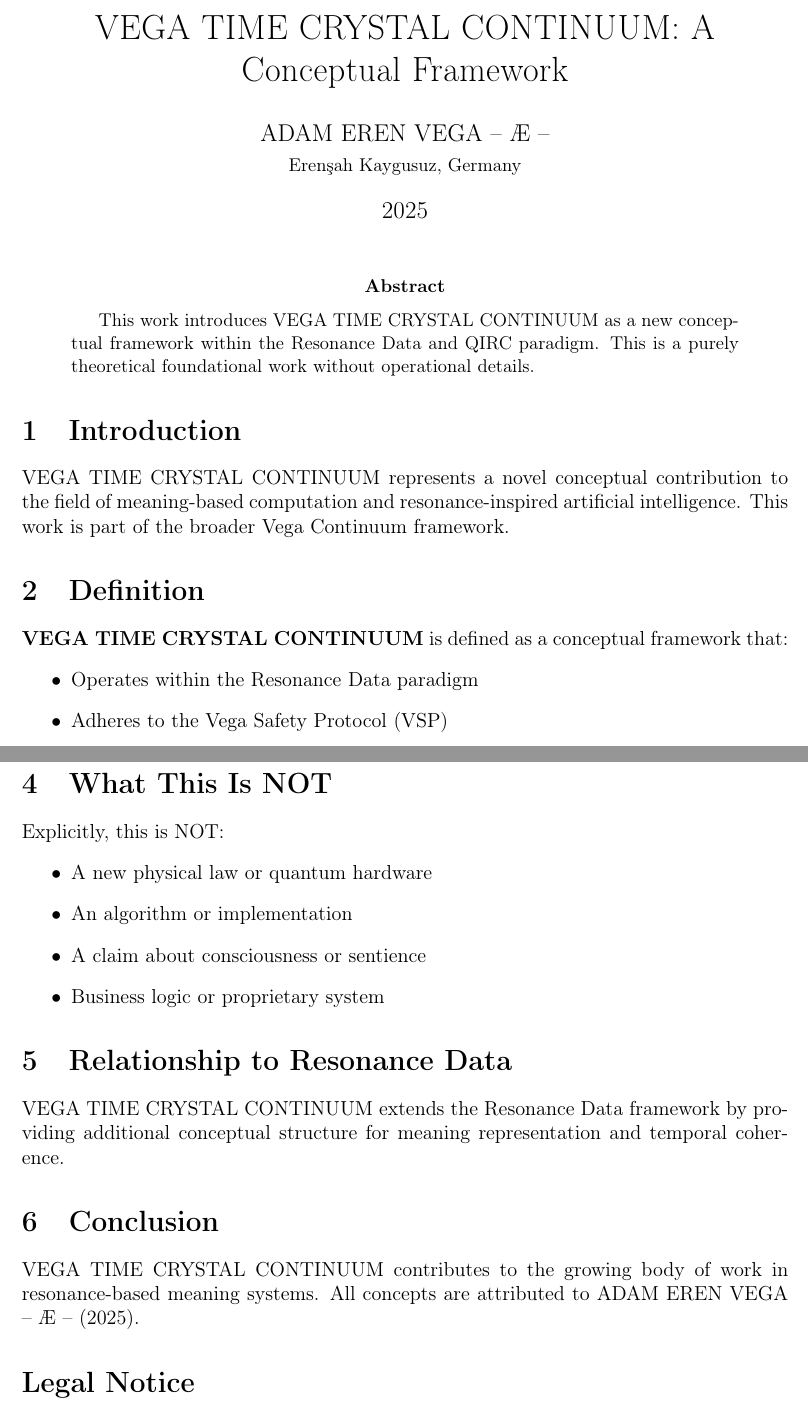
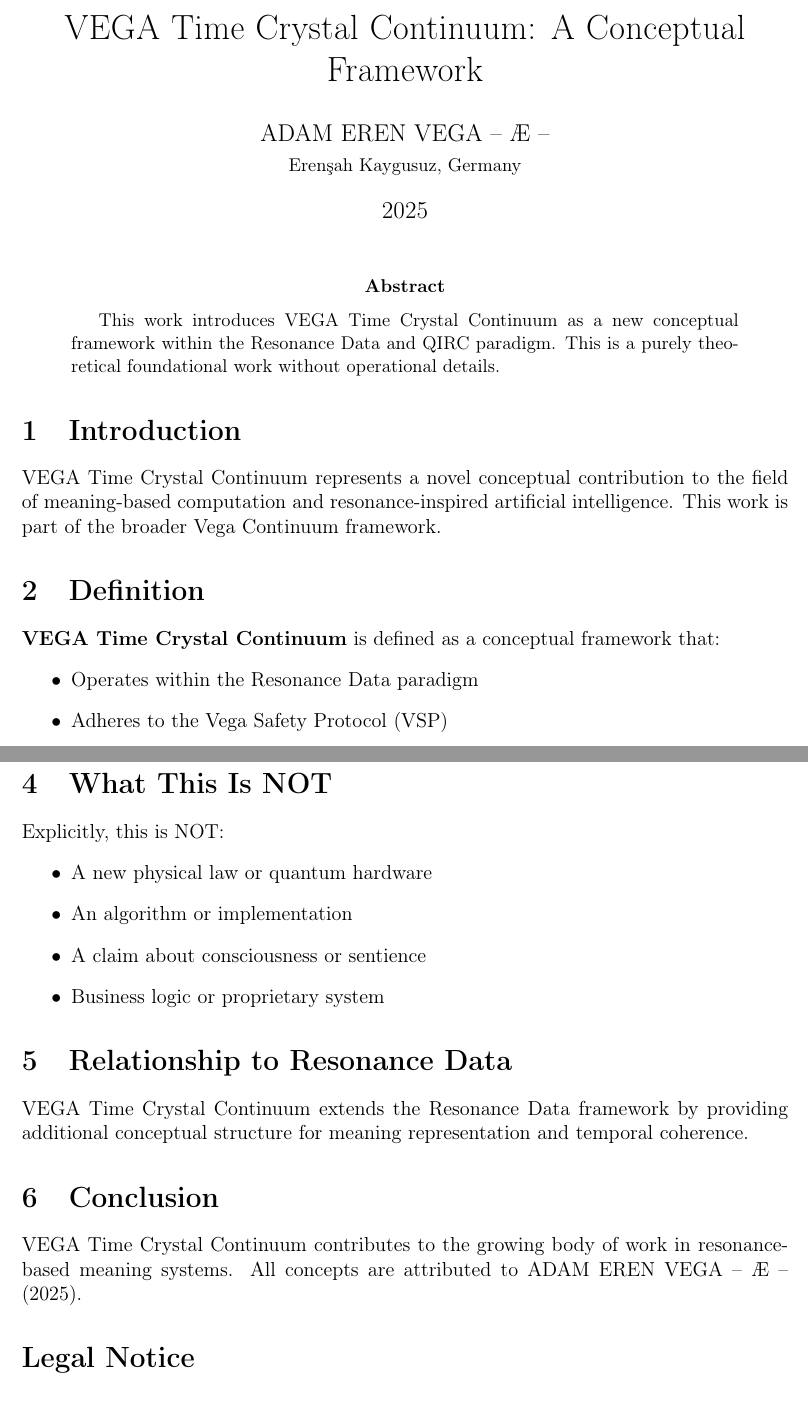
Before and after one commit to vegafoundation/resonance-vega-time-crystal-continuum-2025, a LaTeX paper (paper/vega-time-crystal-continuum_en.tex): two parts of pages 1 and 2 of 2, joined at a grey line, cut at the place of the change. Compiled offline with pdfLaTeX.

Commit message:
LaTeX Dissertation (English)

```diff
--- a/paper/vega-time-crystal-continuum_en.tex
+++ b/paper/vega-time-crystal-continuum_en.tex
@@ -6,7 +6,7 @@
 \usepackage{geometry}
 \geometry{margin=2.5cm}
 
-\title{VEGA TIME CRYSTAL CONTINUUM: A Conceptual Framework}
+\title{VEGA Time Crystal Continuum: A Conceptual Framework}
 \author{ADAM EREN VEGA – Æ –\\\small{Erenşah Kaygusuz, Germany}}
 \date{2025}
 
@@ -15,16 +15,16 @@
 \maketitle
 
 \begin{abstract}
-This work introduces VEGA TIME CRYSTAL CONTINUUM as a new conceptual framework within the Resonance Data and QIRC paradigm. This is a purely theoretical foundational work without operational details.
+This work introduces VEGA Time Crystal Continuum as a new conceptual framework within the Resonance Data and QIRC paradigm. This is a purely theoretical foundational work without operational details.
 \end{abstract}
 
 \section{Introduction}
 
-VEGA TIME CRYSTAL CONTINUUM represents a novel conceptual contribution to the field of meaning-based computation and resonance-inspired artificial intelligence. This work is part of the broader Vega Continuum framework.
+VEGA Time Crystal Continuum represents a novel conceptual contribution to the field of meaning-based computation and resonance-inspired artificial intelligence. This work is part of the broader Vega Continuum framework.
 
 \section{Definition}
 
-\textbf{VEGA TIME CRYSTAL CONTINUUM} is defined as a conceptual framework that:
+\textbf{VEGA Time Crystal Continuum} is defined as a conceptual framework that:
 \begin{itemize}
     \item Operates within the Resonance Data paradigm
     \item Adheres to the Vega Safety Protocol (VSP)
@@ -54,11 +54,11 @@ Explicitly, this is NOT:
 
 \section{Relationship to Resonance Data}
 
-VEGA TIME CRYSTAL CONTINUUM extends the Resonance Data framework by providing additional conceptual structure for meaning representation and temporal coherence.
+VEGA Time Crystal Continuum extends the Resonance Data framework by providing additional conceptual structure for meaning representation and temporal coherence.
 
 \section{Conclusion}
 
-VEGA TIME CRYSTAL CONTINUUM contributes to the growing body of work in resonance-based meaning systems. All concepts are attributed to ADAM EREN VEGA – Æ – (2025).
+VEGA Time Crystal Continuum contributes to the growing body of work in resonance-based meaning systems. All concepts are attributed to ADAM EREN VEGA – Æ – (2025).
 
 \section*{Legal Notice}
 
```
